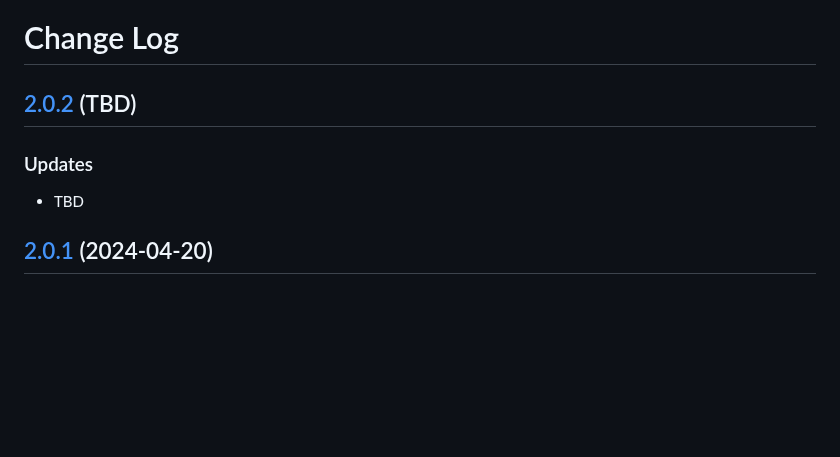
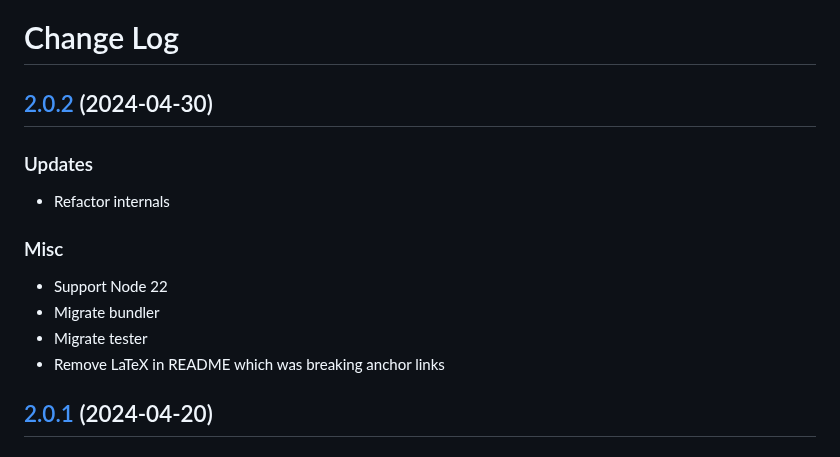
Before and after one commit to havelessbemore/munkres, a Markdown page: CHANGELOG.md, the part around the change. Drawn GitHub-style; blank space fills up the shorter version.

Commit message:
Update CHANGELOG

```diff
--- a/CHANGELOG.md
+++ b/CHANGELOG.md
@@ -1,10 +1,17 @@
 # Change Log
 
-## [2.0.2](https://github.com/havelessbemore/munkres/compare/v2.0.1...v2.0.2) (TBD)
+## [2.0.2](https://github.com/havelessbemore/munkres/compare/v2.0.1...v2.0.2) (2024-04-30)
 
 ### Updates
 
-- TBD
+- Refactor internals
+
+### Misc
+
+- Support Node 22
+- Migrate bundler
+- Migrate tester
+- Remove LaTeX in README which was breaking anchor links
 
 ## [2.0.1](https://github.com/havelessbemore/munkres/compare/v2.0.0...v2.0.1) (2024-04-20)
 
```
